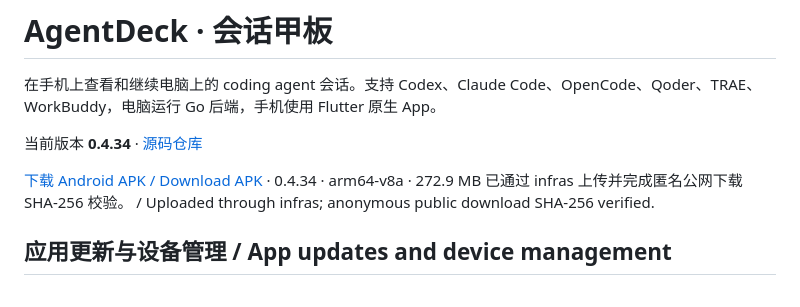
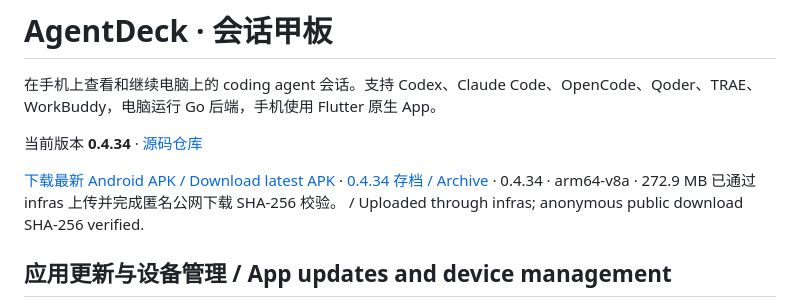
Before and after one commit to csonxx/AgentDeck, a Markdown page: README.md, the part around the change. Rendered like a GitHub page.

Commit message:
docs: record verified gateway release and in-app upgrade

```diff
--- a/README.md
+++ b/README.md
@@ -4,7 +4,7 @@
 
 当前版本 **0.4.34** · [源码仓库](https://gitlab.ttyuyin.com/azeroth/agentdesk)
 
-[下载 Android APK / Download APK](https://xcdn.ukilive.com/mcp_file/custom_file/agentdeck/0.4.34/c5d6b55ac994e3179e6681c15ffab726f416f6dd47d797eafcf0deff109faf47/agentdeck-0.4.34-arm64-v8a.apk) · 0.4.34 · arm64-v8a · 272.9 MB
+[下载最新 Android APK / Download latest APK](https://web-test-omnivibe.ttyuyin.com/agentdeck/v2/app/releases/android/apk) · [0.4.34 存档 / Archive](https://xcdn.ukilive.com/mcp_file/custom_file/agentdeck/0.4.34/c5d6b55ac994e3179e6681c15ffab726f416f6dd47d797eafcf0deff109faf47/agentdeck-0.4.34-arm64-v8a.apk) · 0.4.34 · arm64-v8a · 272.9 MB
 已通过 infras 上传并完成匿名公网下载 SHA-256 校验。 / Uploaded through infras; anonymous public download SHA-256 verified.
 
 
```
Also changed, not shown: docs/ACCEPTANCE.md (+10 -0 lines), docs/AGENTS.md (+1 -1 lines).
